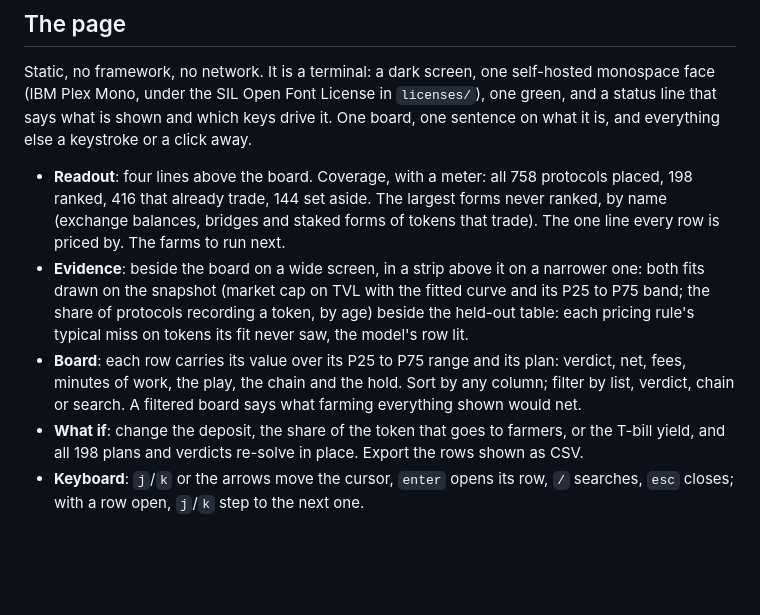
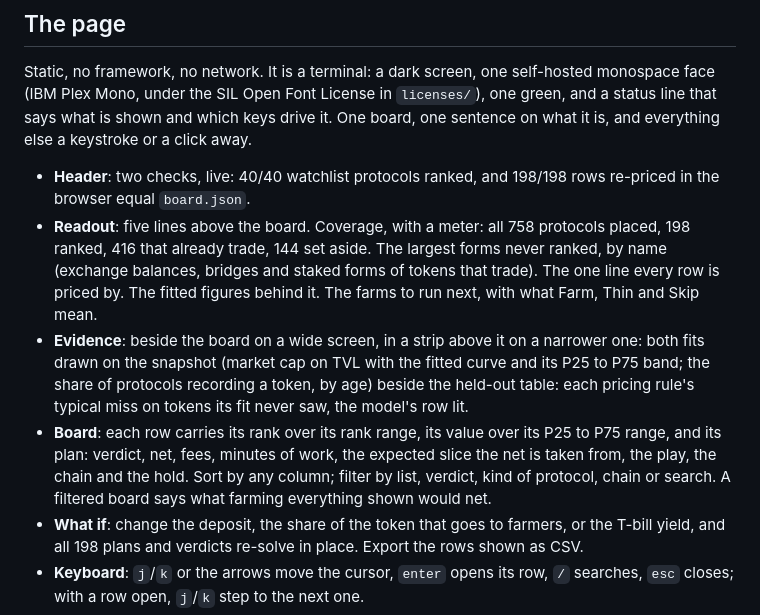
Before and after one commit to karthicksiv/make-fun, a Markdown page: token-radar-01/README.md, the part around one of its changes. Drawn GitHub-style; blank space fills up the shorter version.

```diff
--- a/token-radar-01/README.md
+++ b/token-radar-01/README.md
@@ -46,9 +46,10 @@ At $1,000 a protocol the radar finds 21 farms, 18 thin and 159 skips. The large
 
 Static, no framework, no network. It is a terminal: a dark screen, one self-hosted monospace face (IBM Plex Mono, under the SIL Open Font License in `licenses/`), one green, and a status line that says what is shown and which keys drive it. One board, one sentence on what it is, and everything else a keystroke or a click away.
 
-- **Readout**: four lines above the board. Coverage, with a meter: all 758 protocols placed, 198 ranked, 416 that already trade, 144 set aside. The largest forms never ranked, by name (exchange balances, bridges and staked forms of tokens that trade). The one line every row is priced by. The farms to run next.
+- **Header**: two checks, live: 40/40 watchlist protocols ranked, and 198/198 rows re-priced in the browser equal `board.json`.
+- **Readout**: five lines above the board. Coverage, with a meter: all 758 protocols placed, 198 ranked, 416 that already trade, 144 set aside. The largest forms never ranked, by name (exchange balances, bridges and staked forms of tokens that trade). The one line every row is priced by. The fitted figures behind it. The farms to run next, with what Farm, Thin and Skip mean.
 - **Evidence**: beside the board on a wide screen, in a strip above it on a narrower one: both fits drawn on the snapshot (market cap on TVL with the fitted curve and its P25 to P75 band; the share of protocols recording a token, by age) beside the held-out table: each pricing rule's typical miss on tokens its fit never saw, the model's row lit.
-- **Board**: each row carries its value over its P25 to P75 range and its plan: verdict, net, fees, minutes of work, the play, the chain and the hold. Sort by any column; filter by list, verdict, chain or search. A filtered board says what farming everything shown would net.
+- **Board**: each row carries its rank over its rank range, its value over its P25 to P75 range, and its plan: verdict, net, fees, minutes of work, the expected slice the net is taken from, the play, the chain and the hold. Sort by any column; filter by list, verdict, kind of protocol, chain or search. A filtered board says what farming everything shown would net.
 - **What if**: change the deposit, the share of the token that goes to farmers, or the T-bill yield, and all 198 plans and verdicts re-solve in place. Export the rows shown as CSV.
 - **Keyboard**: `j`/`k` or the arrows move the cursor, `enter` opens its row, `/` searches, `esc` closes; with a row open, `j`/`k` step to the next one.
 - **Detail**: open any row for how its value is built, its farm plan step by step, the plan's ledger, and where the protocol sits on both fits.
```
Also changed, not shown: other parts of token-radar-01/README.md (+1 -1 lines), token-radar-01/screenshots/1-board.png, token-radar-01/screenshots/2-detail.png, token-radar-01/screenshots/3-filtered.png, 6 other files.
